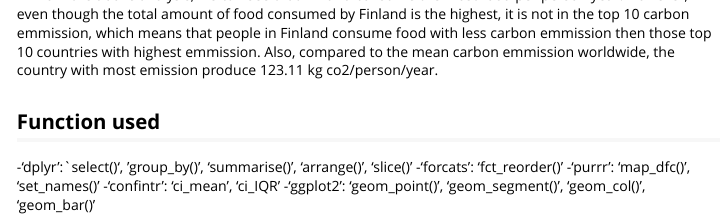
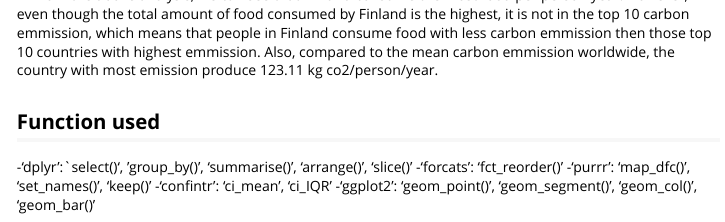
Before and after one commit to jhu-statprogramming-fall-2022/biostat840-project3-pkgdown-chyzheng, an R Markdown document (vignettes/Example analysis.Rmd): the page in a window 1100 px wide, from 4120 px down. Rendered offline with R 4.5, knitr and Pandoc, with nearby package versions; some code elsewhere in the file could not run offline; long lines of code are wrapped.

Commit message:
Update Example analysis.Rmd

```diff
--- a/vignettes/Example analysis.Rmd
+++ b/vignettes/Example analysis.Rmd
@@ -119,6 +119,6 @@ overall_IQR
 
 \-'dplyr':`select()', 'group_by()', 'summarise()', 'arrange()', 'slice()'
 \-'forcats': 'fct_reorder()'
-\-'purrr': 'map_dfc()', 'set_names()'
+\-'purrr': 'map_dfc()', 'set_names()', 'keep()'
 \-'confintr': 'ci_mean', 'ci_IQR'
 \-'ggplot2': 'geom_point()', 'geom_segment()', 'geom_col()', 'geom_bar()'
```
